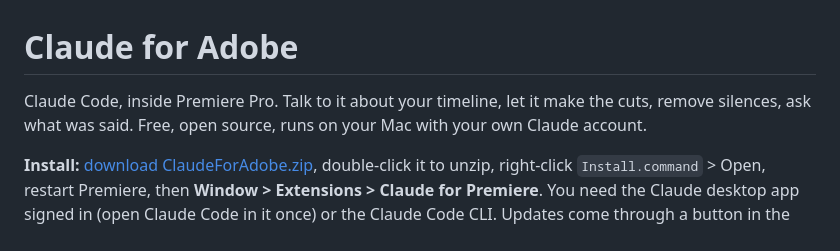
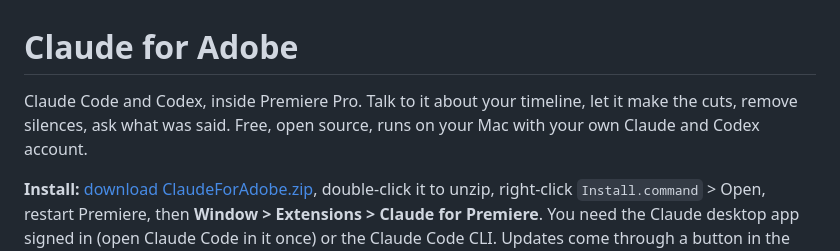
Before and after one commit to dandjlab-cell/claude-for-adobe, a Markdown page: README.md, the part around the change. Rendered like a GitHub page.

```diff
--- a/README.md
+++ b/README.md
@@ -1,6 +1,6 @@
 # Claude for Adobe
 
-Claude Code, inside Premiere Pro. Talk to it about your timeline, let it make the cuts, remove silences, ask what was said. Free, open source, runs on your Mac with your own Claude account.
+Claude Code and Codex, inside Premiere Pro. Talk to it about your timeline, let it make the cuts, remove silences, ask what was said. Free, open source, runs on your Mac with your own Claude and Codex account.
 
 **Install:** [download ClaudeForAdobe.zip](https://github.com/dandjlab-cell/claude-for-adobe/releases/latest/download/ClaudeForAdobe.zip), double-click it to unzip, right-click `Install.command` > Open, restart Premiere, then **Window > Extensions > Claude for Premiere**. You need the Claude desktop app signed in (open Claude Code in it once) or the Claude Code CLI. Updates come through a button in the panel.
 
```
